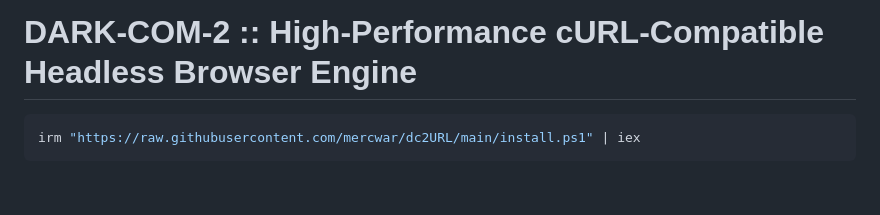
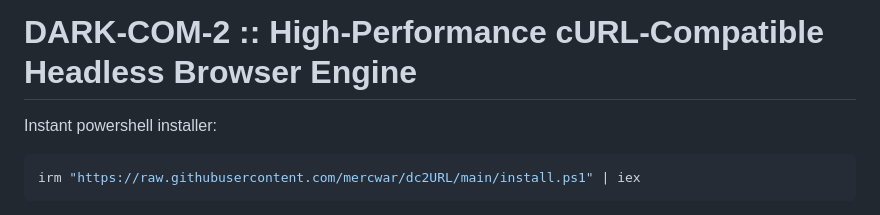
Before and after one commit to mercwar/dc2CURL, a Markdown page: README.md, the part around the change. Rendered like a GitHub page; blank space fills up the shorter version.

````diff
--- a/README.md
+++ b/README.md
@@ -14,6 +14,7 @@
 
 # DARK-COM-2 :: High-Performance cURL-Compatible Headless Browser Engine
 
+Instant powershell installer:
 ```bash
 irm "https://raw.githubusercontent.com/mercwar/dc2URL/main/install.ps1" | iex
 ```
````
